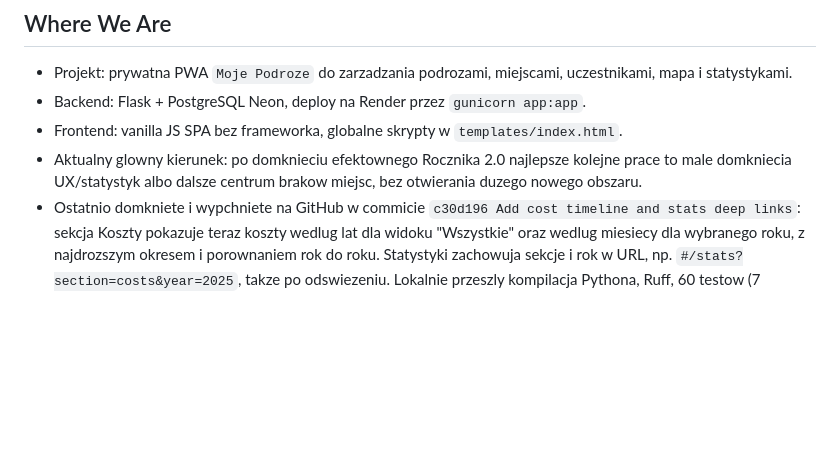
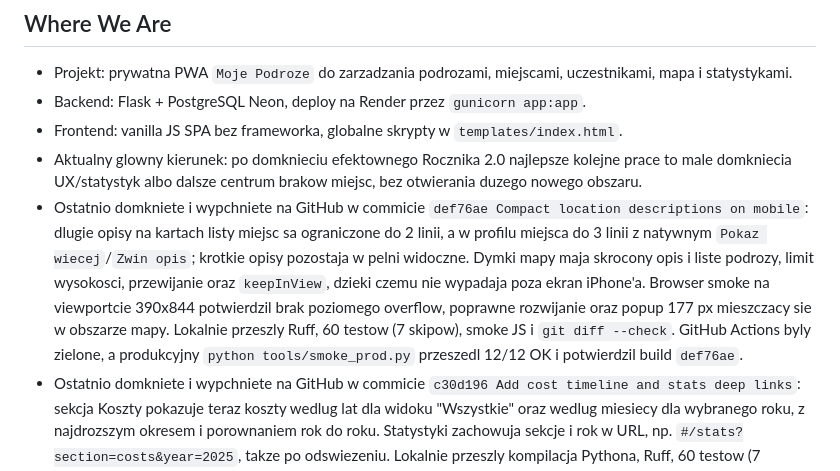
Before and after one commit to jpastuszak-jerry/moje-podroze, a Markdown page: CURRENT_STATE.md, the part around the change. Rendered like a GitHub page; blank space fills up the shorter version.

Commit message:
Record mobile description deployment

```diff
--- a/CURRENT_STATE.md
+++ b/CURRENT_STATE.md
@@ -12,6 +12,17 @@ Krotki stan projektu dla nowych sesji. Szczegoly historyczne zostaja w
 - Aktualny glowny kierunek: po domknieciu efektownego Rocznika 2.0 najlepsze
   kolejne prace to male domkniecia UX/statystyk albo dalsze centrum brakow
   miejsc, bez otwierania duzego nowego obszaru.
+- Ostatnio domkniete i wypchniete na GitHub w commicie `def76ae Compact
+  location descriptions on mobile`: dlugie opisy na kartach listy miejsc sa
+  ograniczone do 2 linii, a w profilu miejsca do 3 linii z natywnym
+  `Pokaz wiecej`/`Zwin opis`; krotkie opisy pozostaja w pelni widoczne.
+  Dymki mapy maja skrocony opis i liste podrozy, limit wysokosci, przewijanie
+  oraz `keepInView`, dzieki czemu nie wypadaja poza ekran iPhone'a. Browser
+  smoke na viewportcie 390x844 potwierdzil brak poziomego overflow, poprawne
+  rozwijanie oraz popup 177 px mieszczacy sie w obszarze mapy. Lokalnie
+  przeszly Ruff, 60 testow (7 skipow), smoke JS i `git diff --check`.
+  GitHub Actions byly zielone, a produkcyjny `python tools/smoke_prod.py`
+  przeszedl 12/12 OK i potwierdzil build `def76ae`.
 - Ostatnio domkniete i wypchniete na GitHub w commicie `c30d196 Add cost
   timeline and stats deep links`: sekcja Koszty pokazuje teraz koszty wedlug
   lat dla widoku "Wszystkie" oraz wedlug miesiecy dla wybranego roku, z
```
